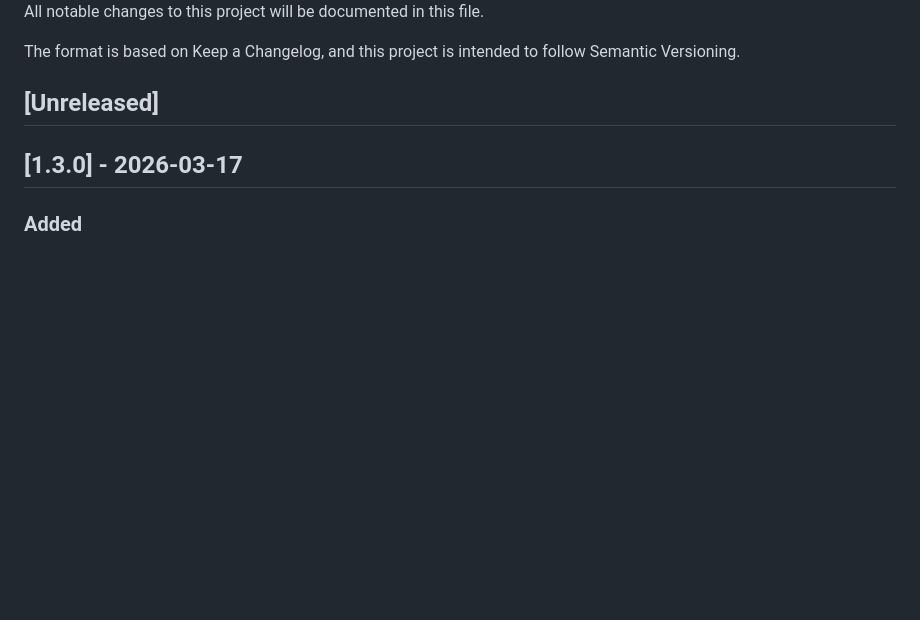
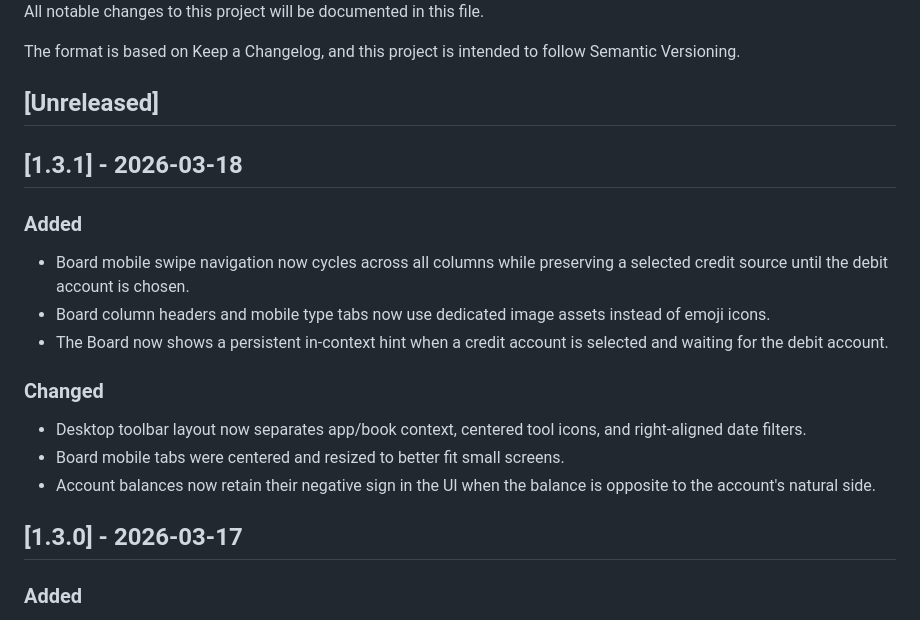
Before and after one commit to marzzelo/open-accountant, a Markdown page: CHANGELOG.md, the part around the change. GitHub-like rendering; blank space fills up the shorter version.

```diff
--- a/CHANGELOG.md
+++ b/CHANGELOG.md
@@ -5,6 +5,20 @@ All notable changes to this project will be documented in this file.
 The format is based on Keep a Changelog, and this project is intended to follow Semantic Versioning.
 
 ## [Unreleased]
+
+## [1.3.1] - 2026-03-18
+
+### Added
+
+- Board mobile swipe navigation now cycles across all columns while preserving a selected credit source until the debit account is chosen.
+- Board column headers and mobile type tabs now use dedicated image assets instead of emoji icons.
+- The Board now shows a persistent in-context hint when a credit account is selected and waiting for the debit account.
+
+### Changed
+
+- Desktop toolbar layout now separates app/book context, centered tool icons, and right-aligned date filters.
+- Board mobile tabs were centered and resized to better fit small screens.
+- Account balances now retain their negative sign in the UI when the balance is opposite to the account's natural side.
 
 ## [1.3.0] - 2026-03-17
 
```
Also changed, not shown: README.md (+1 -1 lines), static/images/asset.png (added), static/images/expense.png (added), static/images/income.png (added), static/images/liability.png (added), 8 other files.
